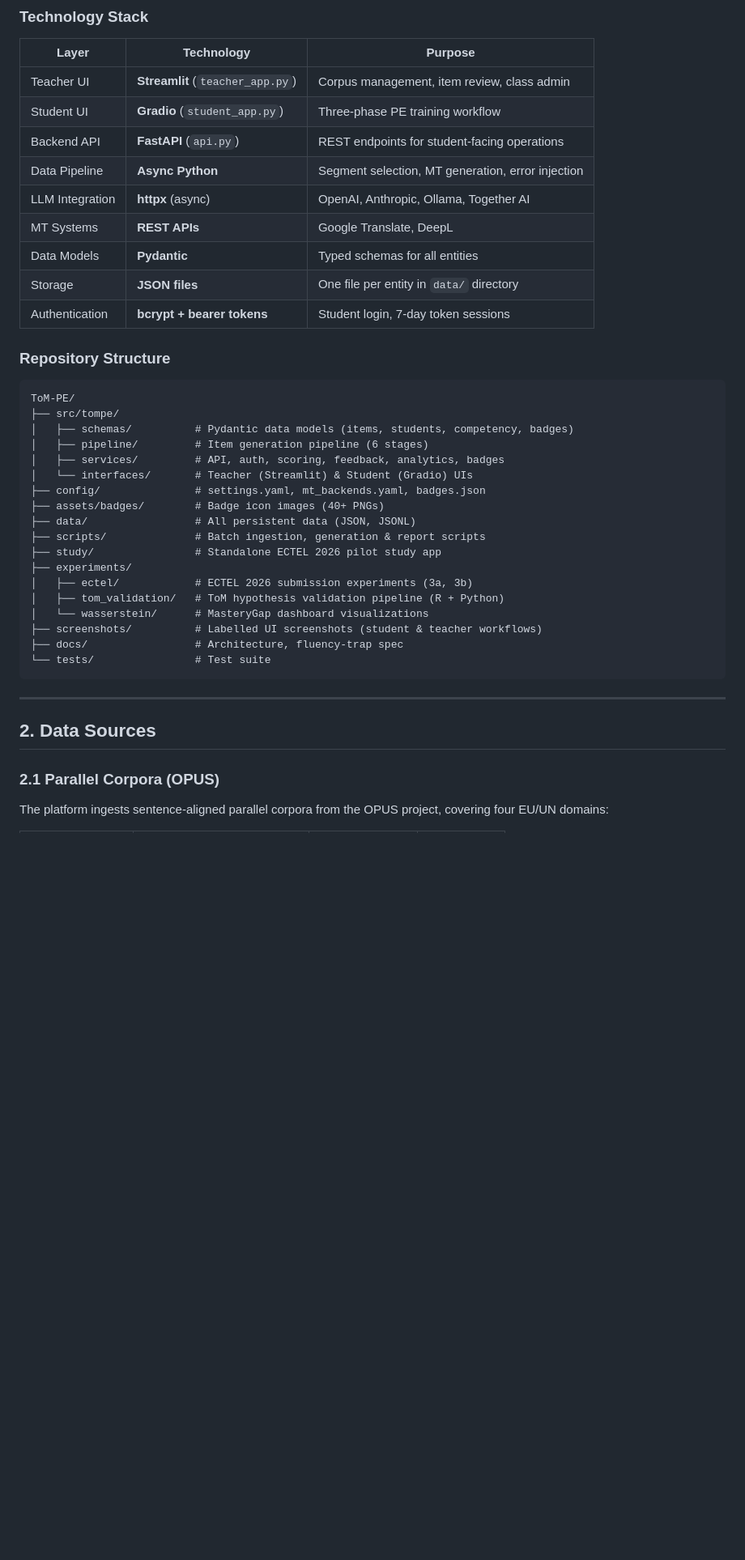
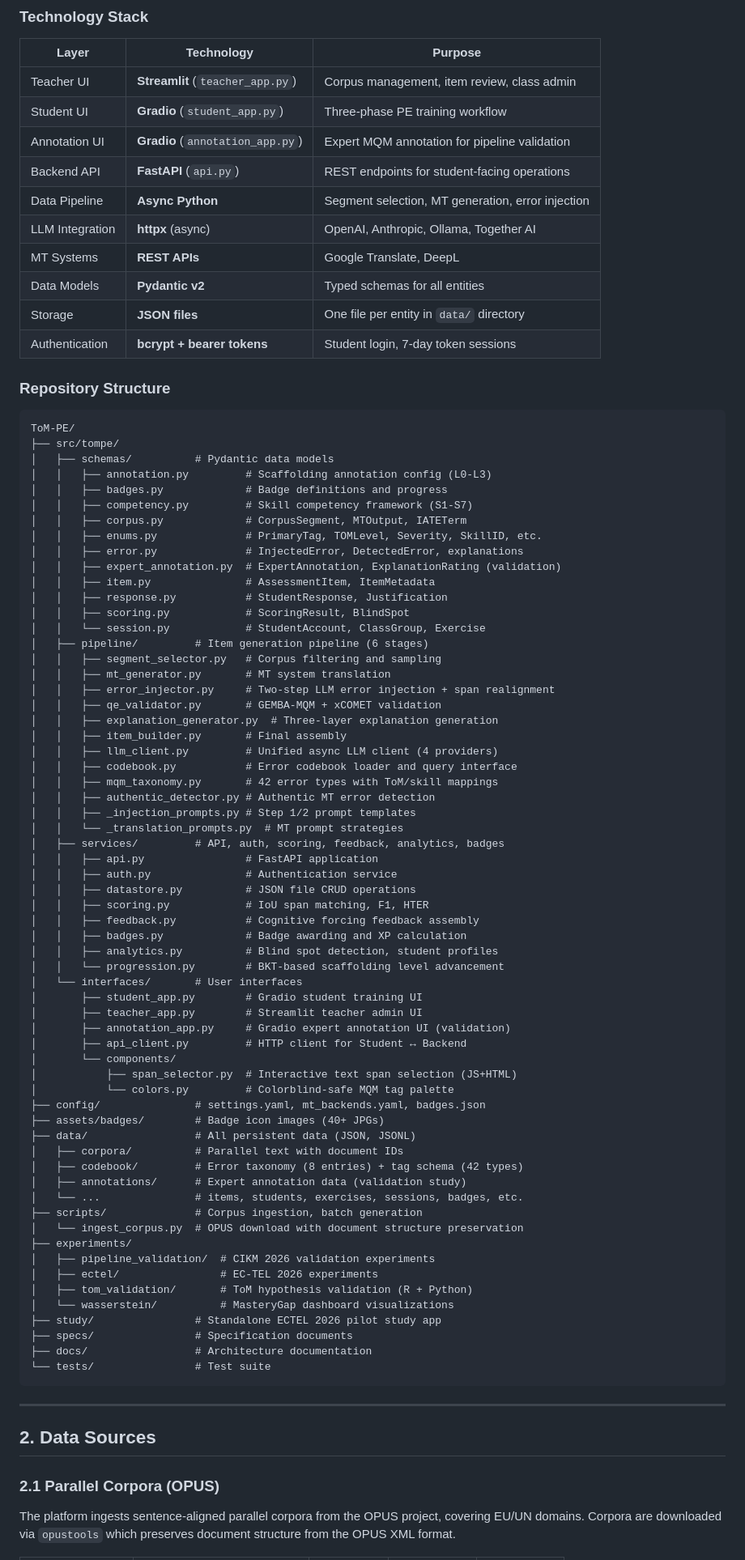
Before and after one commit to diana-nurbakova/tompe, a Markdown page: docs/ARCHITECTURE.md, the part around one of its changes. Shown at 81% size. Drawn GitHub-style; blank space fills up the shorter version.

````diff
--- a/docs/ARCHITECTURE.md
+++ b/docs/ARCHITECTURE.md
@@ -30,11 +31,12 @@ ToM-PE is a pedagogical platform that trains translation students to critically
 |-------|-----------|---------|
 | Teacher UI | **Streamlit** (`teacher_app.py`) | Corpus management, item review, class admin |
 | Student UI | **Gradio** (`student_app.py`) | Three-phase PE training workflow |
+| Annotation UI | **Gradio** (`annotation_app.py`) | Expert MQM annotation for pipeline validation |
 | Backend API | **FastAPI** (`api.py`) | REST endpoints for student-facing operations |
 | Data Pipeline | **Async Python** | Segment selection, MT generation, error injection |
 | LLM Integration | **httpx** (async) | OpenAI, Anthropic, Ollama, Together AI |
 | MT Systems | **REST APIs** | Google Translate, DeepL |
-| Data Models | **Pydantic** | Typed schemas for all entities |
+| Data Models | **Pydantic v2** | Typed schemas for all entities |
 | Storage | **JSON files** | One file per entity in `data/` directory |
 | Authentication | **bcrypt + bearer tokens** | Student login, 7-day token sessions |
 
@@ -43,21 +45,65 @@ ToM-PE is a pedagogical platform that trains translation students to critically
 ```
 ToM-PE/
 ├── src/tompe/
-│   ├── schemas/          # Pydantic data models (items, students, competency, badges)
+│   ├── schemas/          # Pydantic data models
+│   │   ├── annotation.py         # Scaffolding annotation config (L0-L3)
+│   │   ├── badges.py             # Badge definitions and progress
+│   │   ├── competency.py         # Skill competency framework (S1-S7)
+│   │   ├── corpus.py             # CorpusSegment, MTOutput, IATETerm
+│   │   ├── enums.py              # PrimaryTag, TOMLevel, Severity, SkillID, etc.
+│   │   ├── error.py              # InjectedError, DetectedError, explanations
+│   │   ├── expert_annotation.py  # ExpertAnnotation, ExplanationRating (validation)
+│   │   ├── item.py               # AssessmentItem, ItemMetadata
+│   │   ├── response.py           # StudentResponse, Justification
+│   │   ├── scoring.py            # ScoringResult, BlindSpot
+│   │   └── session.py            # StudentAccount, ClassGroup, Exercise
 │   ├── pipeline/         # Item generation pipeline (6 stages)
+│   │   ├── segment_selector.py   # Corpus filtering and sampling
+│   │   ├── mt_generator.py       # MT system translation
+│   │   ├── error_injector.py     # Two-step LLM error injection + span realignment
+│   │   ├── qe_validator.py       # GEMBA-MQM + xCOMET validation
+│   │   ├── explanation_generator.py  # Three-layer explanation generation
+│   │   ├── item_builder.py       # Final assembly
+│   │   ├── llm_client.py         # Unified async LLM client (4 providers)
+│   │   ├── codebook.py           # Error codebook loader and query interface
+│   │   ├── mqm_taxonomy.py       # 42 error types with ToM/skill mappings
+│   │   ├── authentic_detector.py # Authentic MT error detection
+│   │   ├── _injection_prompts.py # Step 1/2 prompt templates
+│   │   └── _translation_prompts.py  # MT prompt strategies
 │   ├── services/         # API, auth, scoring, feedback, analytics, badges
-│   └── interfaces/       # Teacher (Streamlit) & Student (Gradio) UIs
+│   │   ├── api.py                # FastAPI application
+│   │   ├── auth.py               # Authentication service
+│   │   ├── datastore.py          # JSON file CRUD operations
+│   │   ├── scoring.py            # IoU span matching, F1, HTER
+│   │   ├── feedback.py           # Cognitive forcing feedback assembly
+│   │   ├── badges.py             # Badge awarding and XP calculation
+│   │   ├── analytics.py          # Blind spot detection, student profiles
+│   │   └── progression.py        # BKT-based scaffolding level advancement
+│   └── interfaces/       # User interfaces
+│       ├── student_app.py        # Gradio student training UI
+│       ├── teacher_app.py        # Streamlit teacher admin UI
+│       ├── annotation_app.py     # Gradio expert annotation UI (validation)
+│       ├── api_client.py         # HTTP client for Student ↔ Backend
+│       └── components/
+│           ├── span_selector.py  # Interactive text span selection (JS+HTML)
+│           └── colors.py         # Colorblind-safe MQM tag palette
 ├── config/               # settings.yaml, mt_backends.yaml, badges.json
-├── assets/badges/        # Badge icon images (40+ PNGs)
+├── assets/badges/        # Badge icon images (40+ JPGs)
 ├── data/                 # All persistent data (JSON, JSONL)
-├── scripts/              # Batch ingestion, generation & report scripts
+│   ├── corpora/          # Parallel text with document IDs
+│   ├── codebook/         # Error taxonomy (8 entries) + tag schema (42 types)
+│   ├── annotations/      # Expert annotation data (validation study)
+│   └── ...               # items, students, exercises, sessions, badges, etc.
+├── scripts/              # Corpus ingestion, batch generation
+│   └── ingest_corpus.py  # OPUS download with document structure preservation
+├── experiments/
+│   ├── pipeline_validation/  # CIKM 2026 validation experiments
+│   ├── ectel/                # EC-TEL 2026 experiments
+│   ├── tom_validation/       # ToM hypothesis validation (R + Python)
+│   └── wasserstein/          # MasteryGap dashboard visualizations
 ├── study/                # Standalone ECTEL 2026 pilot study app
-├── experiments/
-│   ├── ectel/            # ECTEL 2026 submission experiments (3a, 3b)
-│   ├── tom_validation/   # ToM hypothesis validation pipeline (R + Python)
-│   └── wasserstein/      # MasteryGap dashboard visualizations
-├── screenshots/          # Labelled UI screenshots (student & teacher workflows)
-├── docs/                 # Architecture, fluency-trap spec
+├── specs/                # Specification documents
+├── docs/                 # Architecture documentation
 └── tests/                # Test suite
 ```
 
@@ -67,5 +113,5 @@ ToM-PE/
 
 ### 2.1 Parallel Corpora (OPUS)
 
-The platform ingests sentence-aligned parallel corpora from the OPUS project, covering four EU/UN domains:
+The platform ingests sentence-aligned parallel corpora from the OPUS project, covering EU/UN domains. Corpora are downloaded via `opustools` which preserves document structure from the OPUS XML format.
 
````
Also changed, not shown: other parts of docs/ARCHITECTURE.md (+233 -247 lines).
